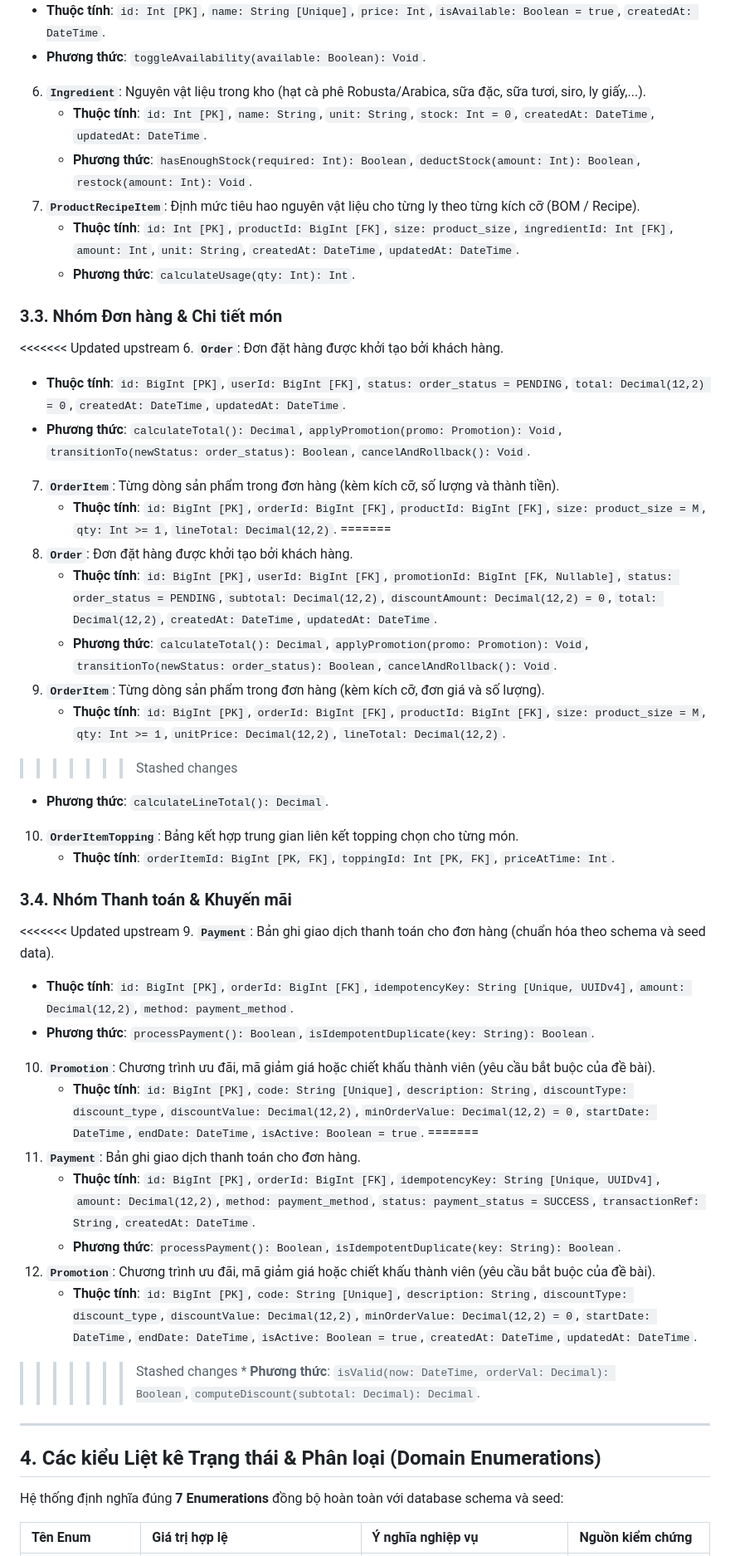
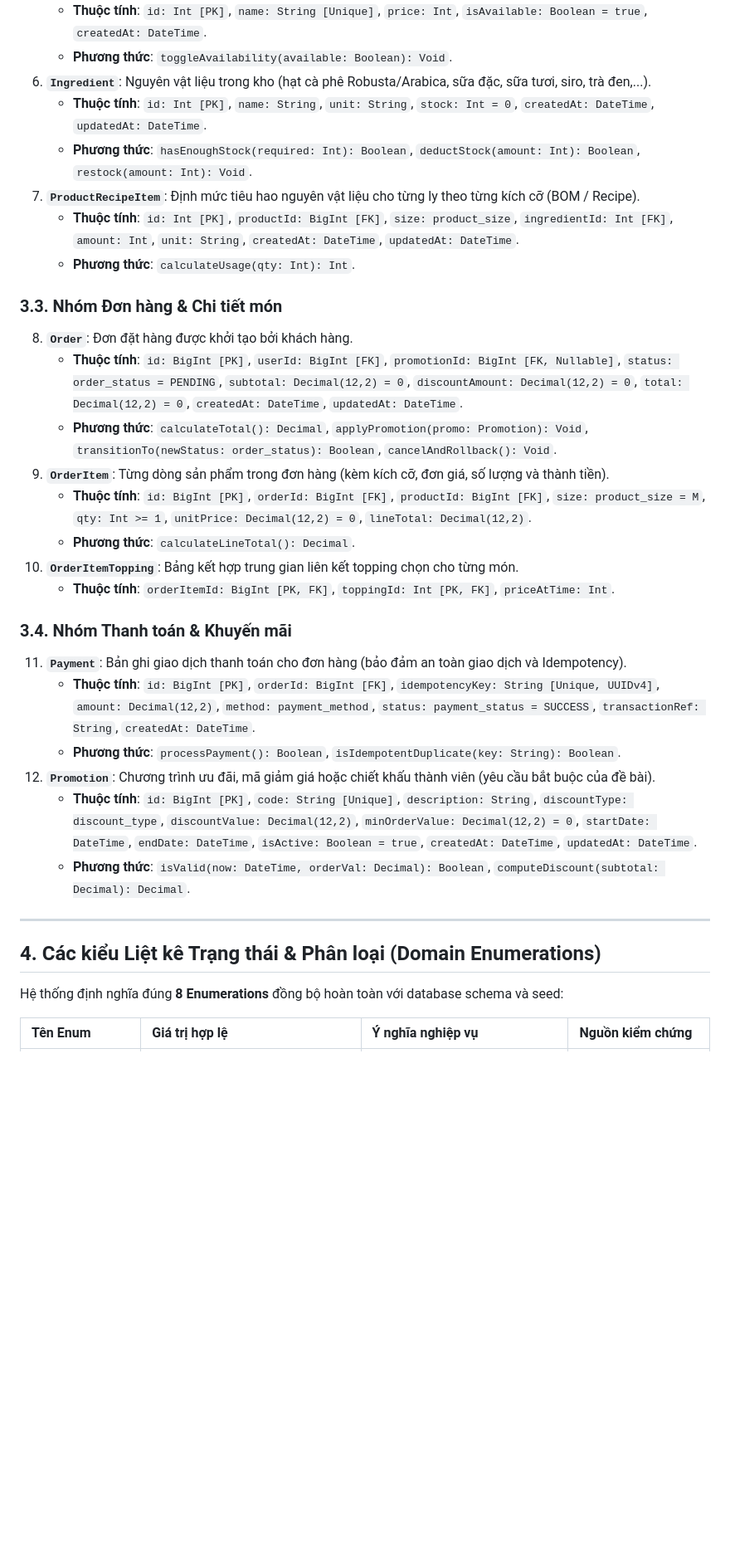
Before and after one commit to Phucdang-gif/Assignment2, a Markdown page: docs/diagrams/class-diagram.md, the part around one of its changes. Shown at 83% size. Rendered like a GitHub page; blank space fills up the shorter version.

```diff
--- a/docs/diagrams/class-diagram.md
+++ b/docs/diagrams/class-diagram.md
@@ -70,6 +52,6 @@ Sơ đồ bao gồm **12 thực thể** (đáp ứng trọn vẹn 7 thực thể
    * **Thuộc tính**: `id: Int [PK]`, `name: String [Unique]`, `price: Int`, `isAvailable: Boolean = true`, `createdAt: DateTime`.
    * **Phương thức**: `toggleAvailability(available: Boolean): Void`.
-6. **`Ingredient`**: Nguyên vật liệu trong kho (hạt cà phê Robusta/Arabica, sữa đặc, sữa tươi, siro, ly giấy,...).
+6. **`Ingredient`**: Nguyên vật liệu trong kho (hạt cà phê Robusta/Arabica, sữa đặc, sữa tươi, siro, trà đen,...).
    * **Thuộc tính**: `id: Int [PK]`, `name: String`, `unit: String`, `stock: Int = 0`, `createdAt: DateTime`, `updatedAt: DateTime`.
    * **Phương thức**: `hasEnoughStock(required: Int): Boolean`, `deductStock(amount: Int): Boolean`, `restock(amount: Int): Void`.
 7. **`ProductRecipeItem`**: Định mức tiêu hao nguyên vật liệu cho từng ly theo từng kích cỡ (BOM / Recipe).
@@ -77,44 +59,28 @@ Sơ đồ bao gồm **12 thực thể** (đáp ứng trọn vẹn 7 thực thể
    * **Phương thức**: `calculateUsage(qty: Int): Int`.
 
 ### 3.3. Nhóm Đơn hàng & Chi tiết món
-<<<<<<< Updated upstream
-6. **`Order`**: Đơn đặt hàng được khởi tạo bởi khách hàng.
-   * **Thuộc tính**: `id: BigInt [PK]`, `userId: BigInt [FK]`, `status: order_status = PENDING`, `total: Decimal(12,2) = 0`, `createdAt: DateTime`, `updatedAt: DateTime`.
+8. **`Order`**: Đơn đặt hàng được khởi tạo bởi khách hàng.
+   * **Thuộc tính**: `id: BigInt [PK]`, `userId: BigInt [FK]`, `promotionId: BigInt [FK, Nullable]`, `status: order_status = PENDING`, `subtotal: Decimal(12,2) = 0`, `discountAmount: Decimal(12,2) = 0`, `total: Decimal(12,2) = 0`, `createdAt: DateTime`, `updatedAt: DateTime`.
    * **Phương thức**: `calculateTotal(): Decimal`, `applyPromotion(promo: Promotion): Void`, `transitionTo(newStatus: order_status): Boolean`, `cancelAndRollback(): Void`.
-7. **`OrderItem`**: Từng dòng sản phẩm trong đơn hàng (kèm kích cỡ, số lượng và thành tiền).
-   * **Thuộc tính**: `id: BigInt [PK]`, `orderId: BigInt [FK]`, `productId: BigInt [FK]`, `size: product_size = M`, `qty: Int >= 1`, `lineTotal: Decimal(12,2)`.
-=======
-8. **`Order`**: Đơn đặt hàng được khởi tạo bởi khách hàng.
-   * **Thuộc tính**: `id: BigInt [PK]`, `userId: BigInt [FK]`, `promotionId: BigInt [FK, Nullable]`, `status: order_status = PENDING`, `subtotal: Decimal(12,2)`, `discountAmount: Decimal(12,2) = 0`, `total: Decimal(12,2)`, `createdAt: DateTime`, `updatedAt: DateTime`.
-   * **Phương thức**: `calculateTotal(): Decimal`, `applyPromotion(promo: Promotion): Void`, `transitionTo(newStatus: order_status): Boolean`, `cancelAndRollback(): Void`.
-9. **`OrderItem`**: Từng dòng sản phẩm trong đơn hàng (kèm kích cỡ, đơn giá và số lượng).
-   * **Thuộc tính**: `id: BigInt [PK]`, `orderId: BigInt [FK]`, `productId: BigInt [FK]`, `size: product_size = M`, `qty: Int >= 1`, `unitPrice: Decimal(12,2)`, `lineTotal: Decimal(12,2)`.
->>>>>>> Stashed changes
+9. **`OrderItem`**: Từng dòng sản phẩm trong đơn hàng (kèm kích cỡ, đơn giá, số lượng và thành tiền).
+   * **Thuộc tính**: `id: BigInt [PK]`, `orderId: BigInt [FK]`, `productId: BigInt [FK]`, `size: product_size = M`, `qty: Int >= 1`, `unitPrice: Decimal(12,2) = 0`, `lineTotal: Decimal(12,2)`.
    * **Phương thức**: `calculateLineTotal(): Decimal`.
 10. **`OrderItemTopping`**: Bảng kết hợp trung gian liên kết topping chọn cho từng món.
     * **Thuộc tính**: `orderItemId: BigInt [PK, FK]`, `toppingId: Int [PK, FK]`, `priceAtTime: Int`.
 
 ### 3.4. Nhóm Thanh toán & Khuyến mãi
-<<<<<<< Updated upstream
-9. **`Payment`**: Bản ghi giao dịch thanh toán cho đơn hàng (chuẩn hóa theo schema và seed data).
-   * **Thuộc tính**: `id: BigInt [PK]`, `orderId: BigInt [FK]`, `idempotencyKey: String [Unique, UUIDv4]`, `amount: Decimal(12,2)`, `method: payment_method`.
-   * **Phương thức**: `processPayment(): Boolean`, `isIdempotentDuplicate(key: String): Boolean`.
-10. **`Promotion`**: Chương trình ưu đãi, mã giảm giá hoặc chiết khấu thành viên (yêu cầu bắt buộc của đề bài).
-    * **Thuộc tính**: `id: BigInt [PK]`, `code: String [Unique]`, `description: String`, `discountType: discount_type`, `discountValue: Decimal(12,2)`, `minOrderValue: Decimal(12,2) = 0`, `startDate: DateTime`, `endDate: DateTime`, `isActive: Boolean = true`.
-=======
-11. **`Payment`**: Bản ghi giao dịch thanh toán cho đơn hàng.
+11. **`Payment`**: Bản ghi giao dịch thanh toán cho đơn hàng (bảo đảm an toàn giao dịch và Idempotency).
     * **Thuộc tính**: `id: BigInt [PK]`, `orderId: BigInt [FK]`, `idempotencyKey: String [Unique, UUIDv4]`, `amount: Decimal(12,2)`, `method: payment_method`, `status: payment_status = SUCCESS`, `transactionRef: String`, `createdAt: DateTime`.
     * **Phương thức**: `processPayment(): Boolean`, `isIdempotentDuplicate(key: String): Boolean`.
 12. **`Promotion`**: Chương trình ưu đãi, mã giảm giá hoặc chiết khấu thành viên (yêu cầu bắt buộc của đề bài).
     * **Thuộc tính**: `id: BigInt [PK]`, `code: String [Unique]`, `description: String`, `discountType: discount_type`, `discountValue: Decimal(12,2)`, `minOrderValue: Decimal(12,2) = 0`, `startDate: DateTime`, `endDate: DateTime`, `isActive: Boolean = true`, `createdAt: DateTime`, `updatedAt: DateTime`.
->>>>>>> Stashed changes
     * **Phương thức**: `isValid(now: DateTime, orderVal: Decimal): Boolean`, `computeDiscount(subtotal: Decimal): Decimal`.
 
 ---
 
 ## 4. Các kiểu Liệt kê Trạng thái & Phân loại (Domain Enumerations)
 
-Hệ thống định nghĩa đúng **7 Enumerations** đồng bộ hoàn toàn với database schema và seed:
+Hệ thống định nghĩa đúng **8 Enumerations** đồng bộ hoàn toàn với database schema và seed:
 
 | Tên Enum | Giá trị hợp lệ | Ý nghĩa nghiệp vụ | Nguồn kiểm chứng |
 | :--- | :--- | :--- | :--- |
```
Also changed, not shown: other parts of docs/diagrams/class-diagram.md (+32 -56 lines), docs/diagrams/class-diagram.png, 4 other files.
